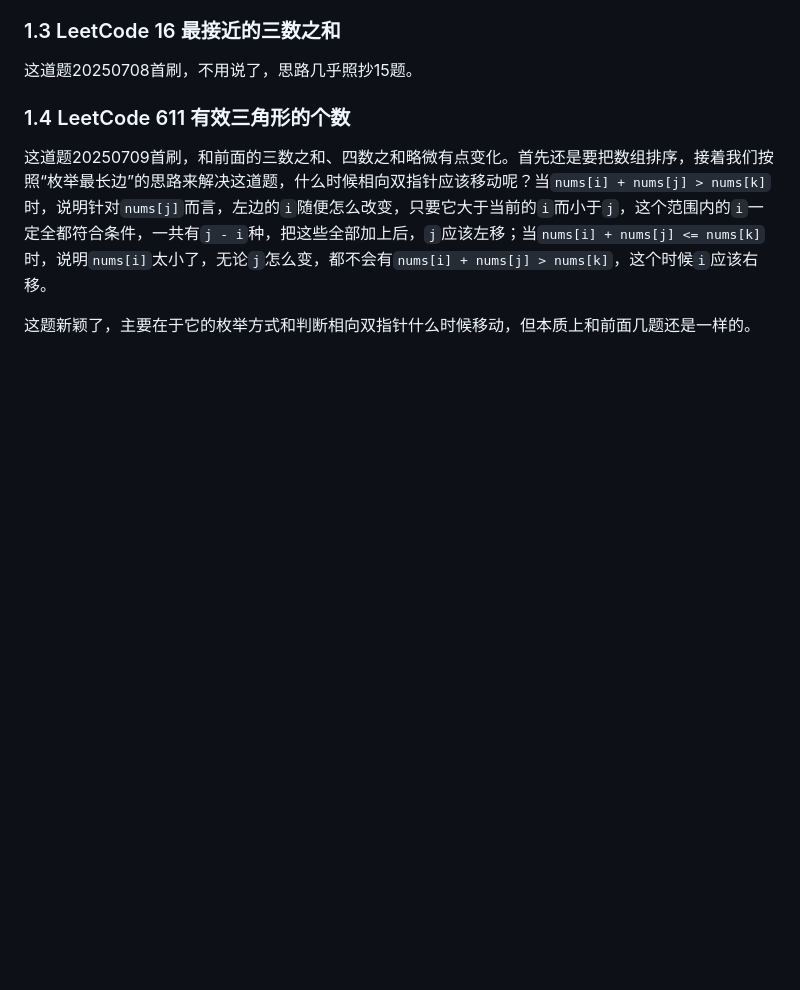
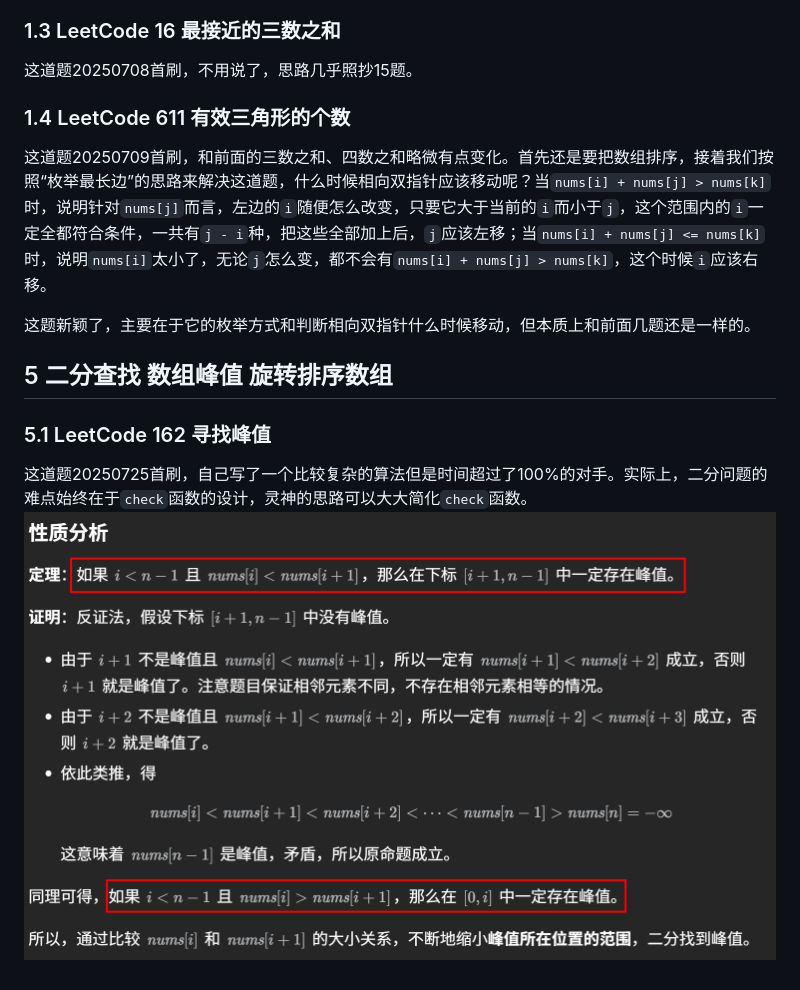
Before and after one commit to Othixx/LeetCode, a Markdown page: 0x3f.md, the part around the change. GitHub-like rendering; pictures changed too: image-28.png (added); blank space fills up the shorter version.

```diff
--- a/0x3f.md
+++ b/0x3f.md
@@ -21,3 +21,10 @@
 这道题20250709首刷，和前面的三数之和、四数之和略微有点变化。首先还是要把数组排序，接着我们按照“枚举最长边”的思路来解决这道题，什么时候相向双指针应该移动呢？当`nums[i] + nums[j] > nums[k]`时，说明针对`nums[j]`而言，左边的`i`随便怎么改变，只要它大于当前的`i`而小于`j`，这个范围内的`i`一定全都符合条件，一共有`j - i`种，把这些全部加上后，`j`应该左移；当`nums[i] + nums[j] <= nums[k]`时，说明`nums[i]`太小了，无论`j`怎么变，都不会有`nums[i] + nums[j] > nums[k]`，这个时候`i`应该右移。
 
 这题新颖了，主要在于它的枚举方式和判断相向双指针什么时候移动，但本质上和前面几题还是一样的。
+
+## 5 二分查找 数组峰值 旋转排序数组
+
+### 5.1 LeetCode 162 寻找峰值
+
+这道题20250725首刷，自己写了一个比较复杂的算法但是时间超过了100%的对手。实际上，二分问题的难点始终在于`check`函数的设计，灵神的思路可以大大简化`check`函数。
+![alt text](image-28.png)
```
